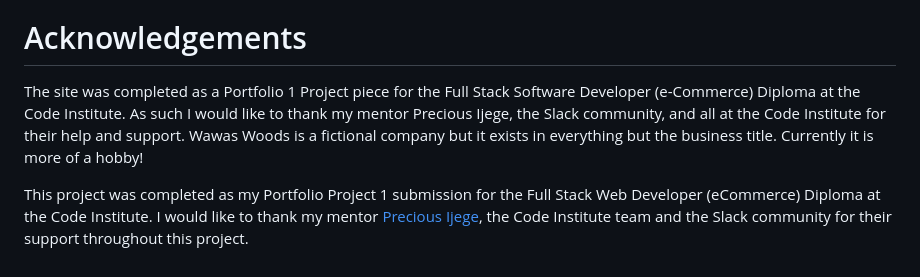
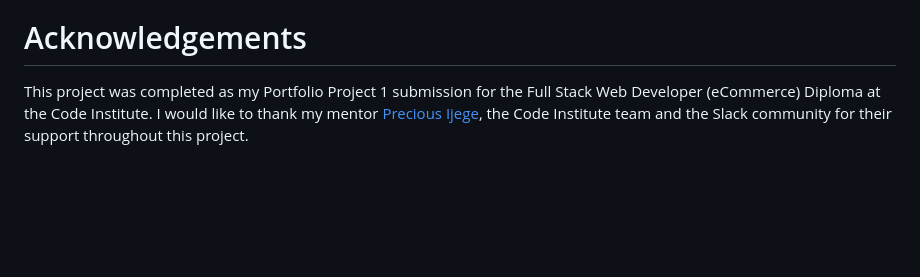
Before and after one commit to CarlMurray/bliss-pp1, a Markdown page: README.md, the part around the change. GitHub-like rendering; blank space fills up the shorter version.

Commit message:
remove old paragraph

```diff
--- a/README.md
+++ b/README.md
@@ -222,6 +222,5 @@ Debugging and troubleshooting were done constantly throughout development, howev
 - [Flexbox Zombies](https://mastery.games/post/flexboxzombies2/)
 
 # Acknowledgements
-The site was completed as a Portfolio 1 Project piece for the Full Stack Software Developer (e-Commerce) Diploma at the Code Institute. As such I would like to thank my mentor Precious Ijege, the Slack community, and all at the Code Institute for their help and support. Wawas Woods is a fictional company but it exists in everything but the business title. Currently it is more of a hobby!
 
 This project was completed as my Portfolio Project 1 submission for the Full Stack Web Developer (eCommerce) Diploma at the Code Institute. I would like to thank my mentor [Precious Ijege](https://www.linkedin.com/in/precious-ijege-908a00168/), the Code Institute team and the Slack community for their support throughout this project.
```
